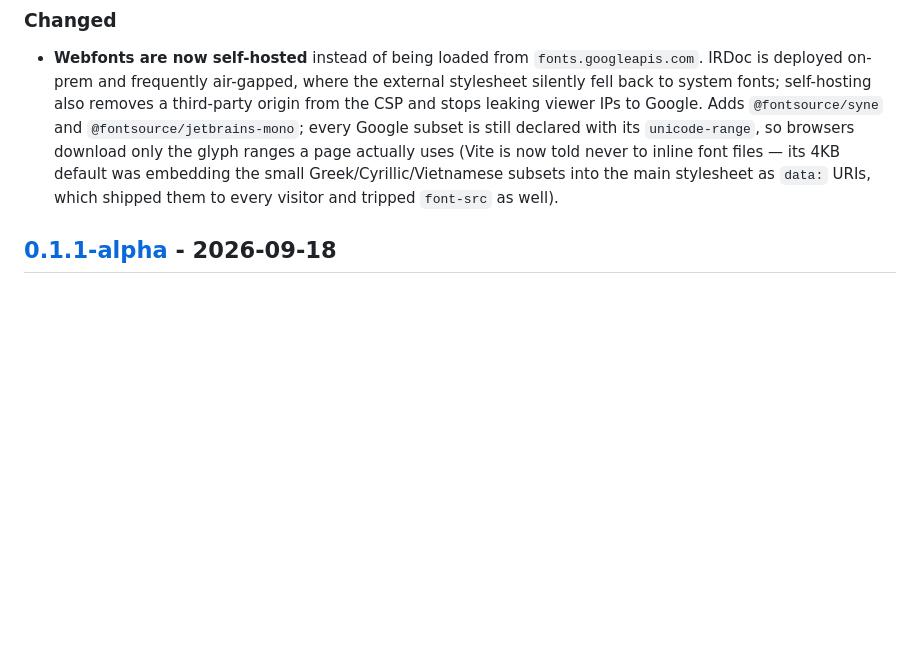
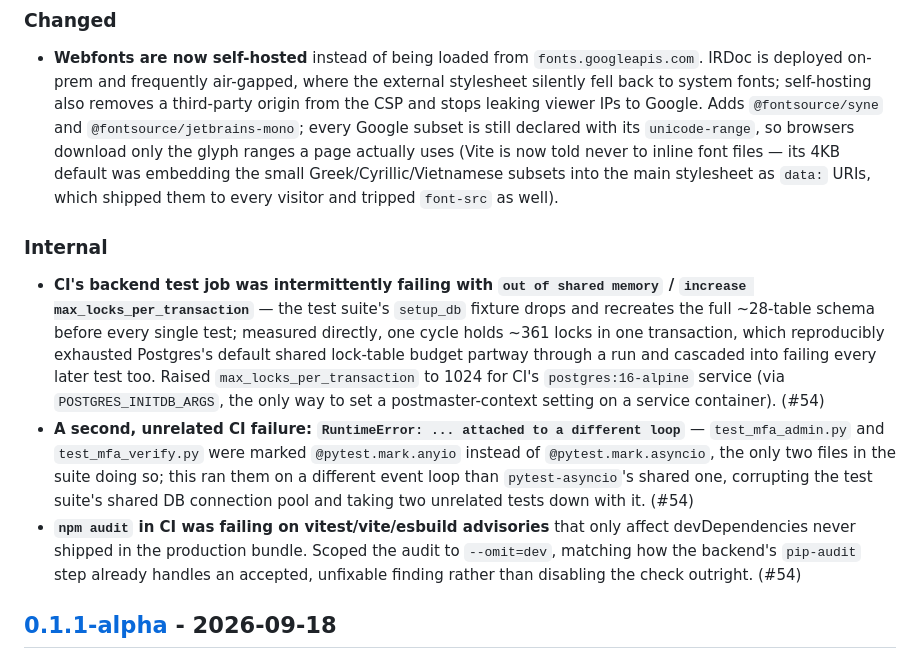
Before and after one commit to soc-irdoc/irdoc-app, a Markdown page: CHANGELOG.md, the part around the change. Drawn GitHub-style; blank space fills up the shorter version.

Commit message:
chore(release): document CI fixes from #54 in 0.1.2-alpha changelog
Co-Authored-By: Claude Sonnet 5 <noreply@anthropic.com>

```diff
--- a/CHANGELOG.md
+++ b/CHANGELOG.md
@@ -24,6 +24,12 @@ The current pre-release version is tracked in [`VERSION`](VERSION).
 ### Changed
 
 - **Webfonts are now self-hosted** instead of being loaded from `fonts.googleapis.com`. IRDoc is deployed on-prem and frequently air-gapped, where the external stylesheet silently fell back to system fonts; self-hosting also removes a third-party origin from the CSP and stops leaking viewer IPs to Google. Adds `@fontsource/syne` and `@fontsource/jetbrains-mono`; every Google subset is still declared with its `unicode-range`, so browsers download only the glyph ranges a page actually uses (Vite is now told never to inline font files — its 4KB default was embedding the small Greek/Cyrillic/Vietnamese subsets into the main stylesheet as `data:` URIs, which shipped them to every visitor and tripped `font-src` as well).
+
+### Internal
+
+- **CI's backend test job was intermittently failing with `out of shared memory` / `increase max_locks_per_transaction`** — the test suite's `setup_db` fixture drops and recreates the full ~28-table schema before every single test; measured directly, one cycle holds ~361 locks in one transaction, which reproducibly exhausted Postgres's default shared lock-table budget partway through a run and cascaded into failing every later test too. Raised `max_locks_per_transaction` to 1024 for CI's `postgres:16-alpine` service (via `POSTGRES_INITDB_ARGS`, the only way to set a postmaster-context setting on a service container). (#54)
+- **A second, unrelated CI failure: `RuntimeError: ... attached to a different loop`** — `test_mfa_admin.py` and `test_mfa_verify.py` were marked `@pytest.mark.anyio` instead of `@pytest.mark.asyncio`, the only two files in the suite doing so; this ran them on a different event loop than `pytest-asyncio`'s shared one, corrupting the test suite's shared DB connection pool and taking two unrelated tests down with it. (#54)
+- **`npm audit` in CI was failing on vitest/vite/esbuild advisories** that only affect devDependencies never shipped in the production bundle. Scoped the audit to `--omit=dev`, matching how the backend's `pip-audit` step already handles an accepted, unfixable finding rather than disabling the check outright. (#54)
 
 ## [0.1.1-alpha] - 2026-09-18
 
```
